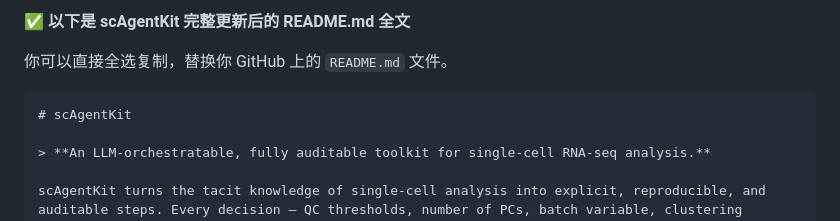
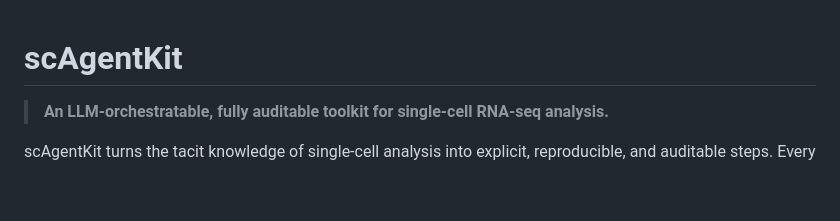
Before and after one commit to ChanghaoKan/scAgentKit, a Markdown page: README.md, the part around the change. GitHub-like rendering; blank space fills up the shorter version.

````diff
--- a/README.md
+++ b/README.md
@@ -1,8 +1,4 @@
-**✅ 以下是 scAgentKit 完整更新后的 README.md 全文**
 
-你可以直接全选复制，替换你 GitHub 上的 `README.md` 文件。
-
-```markdown
 # scAgentKit
 
 > **An LLM-orchestratable, fully auditable toolkit for single-cell RNA-seq analysis.**
````
